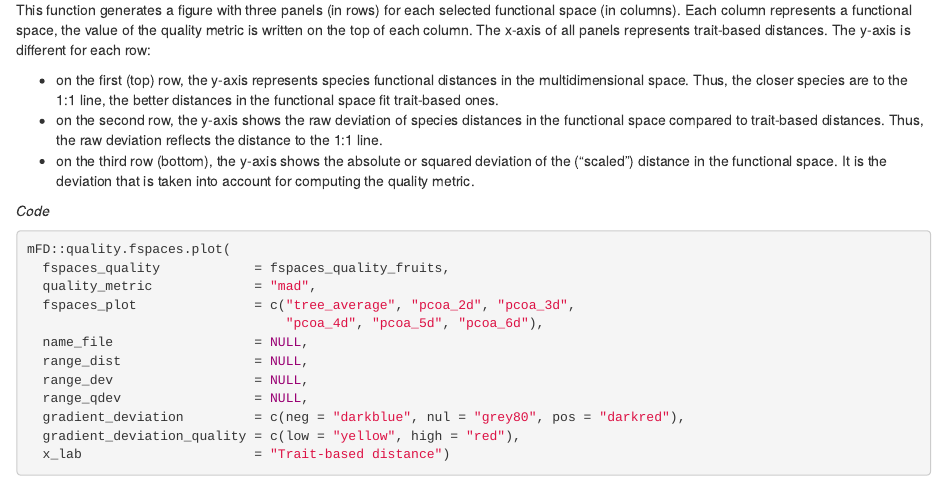
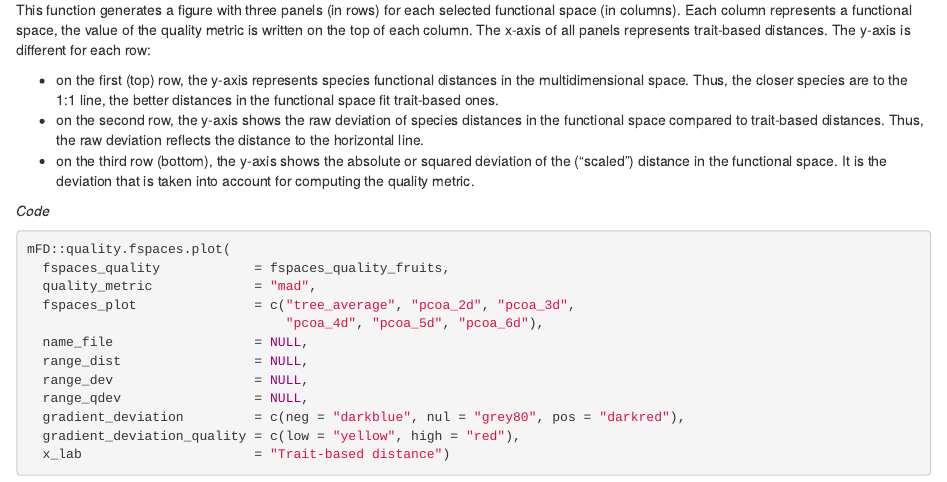
Before and after one commit to FRBCesab/workshop-free, an R Markdown document (practice.Rmd): the page in a window 1100 px wide, from 6640 px down. Rendered offline with R 4.5, knitr and Pandoc, with nearby package versions; drawn as R Markdown's standard HTML page in place of the format the file asks for; some code elsewhere in the file could not run offline.

Commit message:
:pencil: Correct explication quality plot

```diff
--- a/practice.Rmd
+++ b/practice.Rmd
@@ -439,7 +439,7 @@ the multidimensional space. Thus, the closer species are to the 1:1 line,
 the better distances in the functional space fit trait-based ones.
 * on the second row, the y-axis shows the raw deviation of species distances in
 the functional space compared to trait-based distances. Thus, the raw deviation
-reflects the distance to the 1:1 line.
+reflects the distance to the horizontal line.
 * on the third row (bottom), the y-axis shows the absolute or squared deviation of the
 ("scaled") distance in the functional space. It is the deviation that is taken
 into account for computing the quality metric.
```
